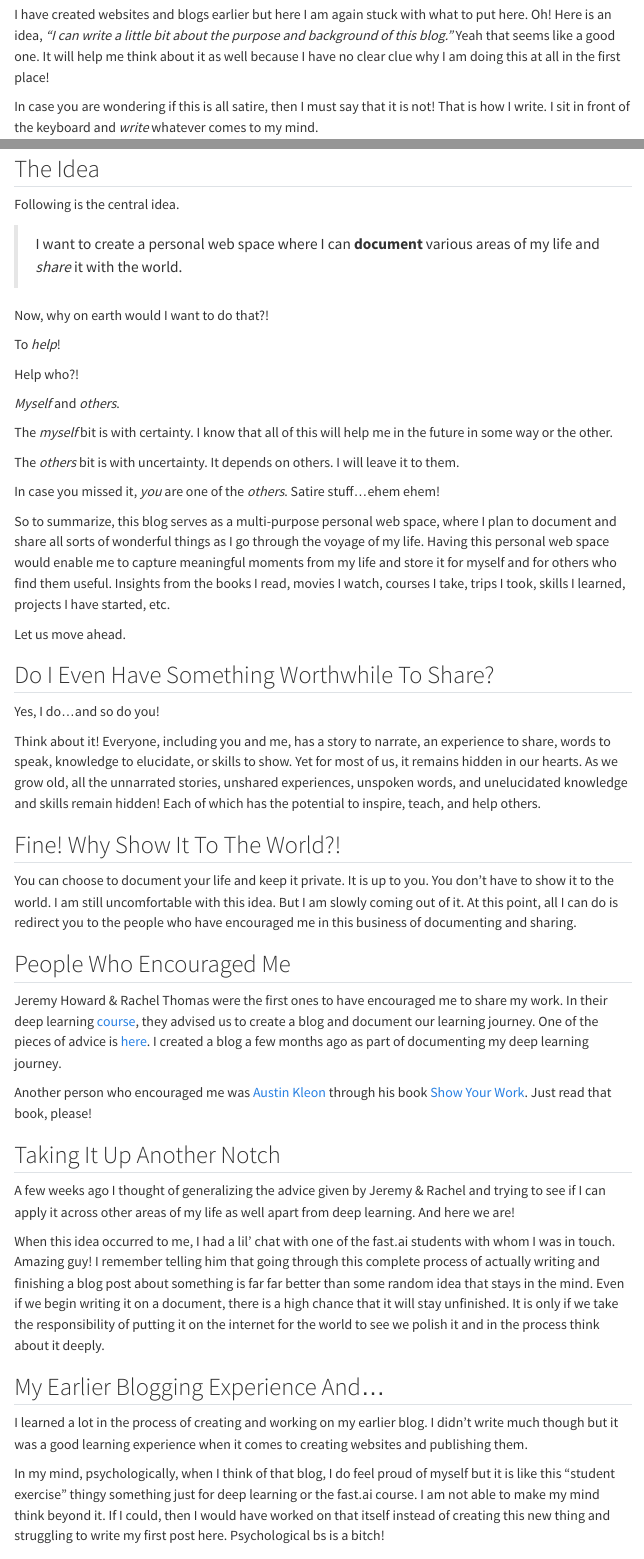
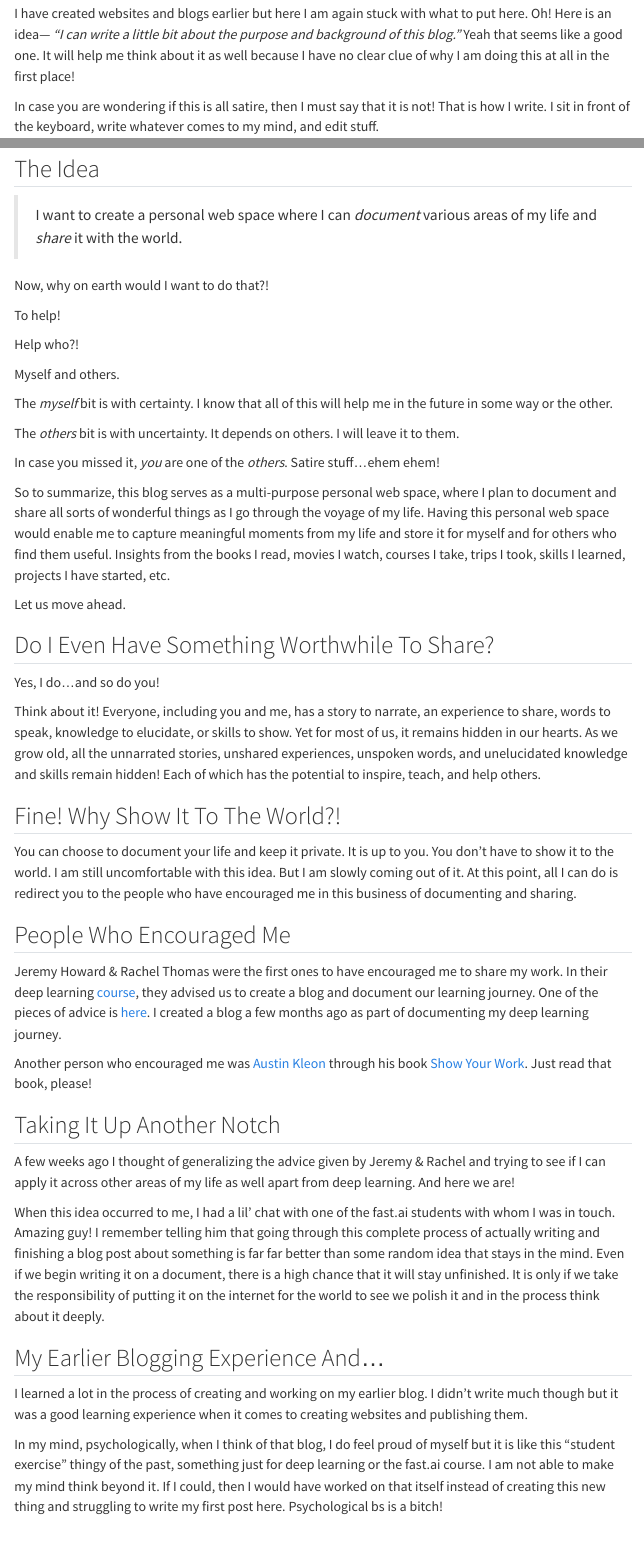
Before and after one commit to zed4zee/zed4zee.github.io, a Quarto document (posts/welcome/index.qmd): the page in a window 1100 px wide, from 280 px down before the commit and from 250 px down after it, so that both start at the same text, and a second part further down, joined at a grey line. Rendered offline with R 4.5, knitr and Pandoc in place of Quarto, with nearby package versions; menus at the side of the page are left out.

Commit message:
minor edits in the first blog

```diff
--- a/posts/welcome/index.qmd
+++ b/posts/welcome/index.qmd
@@ -17,7 +17,7 @@ fig-cap-location: bottom
 
-I have created websites and blogs earlier but here I am again stuck with what to put here. Oh! Here is an idea, *"I can write a little bit about the purpose and background of this blog."* Yeah that seems like a good one. It will help me think about it as well because I have no clear clue why I am doing this at all in the first place!
+I have created websites and blogs earlier but here I am again stuck with what to put here. Oh! Here is an idea— *"I can write a little bit about the purpose and background of this blog."* Yeah that seems like a good one. It will help me think about it as well because I have no clear clue of why I am doing this at all in the first place!
 
-In case you are wondering if this is all satire, then I must say that it is not! That is how I write. I sit in front of the keyboard and *write* whatever comes to my mind.
+In case you are wondering if this is all satire, then I must say that it is not! That is how I write. I sit in front of the keyboard, write whatever comes to my mind, and edit stuff.
 
 So, let me walk you through why I created this, and in the process think about it! Ok?!
 
@@ -25,17 +25,15 @@ So, let me walk you through why I created this, and in the process think about i
 
 ## The Idea
 
-Following is the central idea.
-
-> I want to create a personal web space where I can **document** various areas of my life and *share* it with the world.
+> I want to create a personal web space where I can *document* various areas of my life and *share* it with the world.
 
 Now, why on earth would I want to do that?!
 
-To *help*!
+To help!
 
 Help who?!
 
-*Myself* and *others*.
+Myself and others.
 
 The *myself* bit is with certainty. I know that all of this will help me in the future in some way or the other.
 
@@ -73,7 +71,7 @@ When this idea occurred to me, I had a lil' chat with one of the fast.ai student
 
 I learned a lot in the process of creating and working on my earlier blog. I didn't write much though but it was a good learning experience when it comes to creating websites and publishing them.
 
-In my mind, psychologically, when I think of that blog, I do feel proud of myself but it is like this "student exercise" thingy something just for deep learning or the fast.ai course. I am not able to make my mind think beyond it. If I could, then I would have worked on that itself instead of creating this new thing and struggling to write my first post here. Psychological bs is a bitch!
+In my mind, psychologically, when I think of that blog, I do feel proud of myself but it is like this "student exercise" thingy of the past, something just for deep learning or the fast.ai course. I am not able to make my mind think beyond it. If I could, then I would have worked on that itself instead of creating this new thing and struggling to write my first post here. Psychological bs is a bitch!
 
 ## Why A Blog?
 
```
Also changed, not shown: posts/welcome/index.qmd (6 more changed lines), 6 other files.
